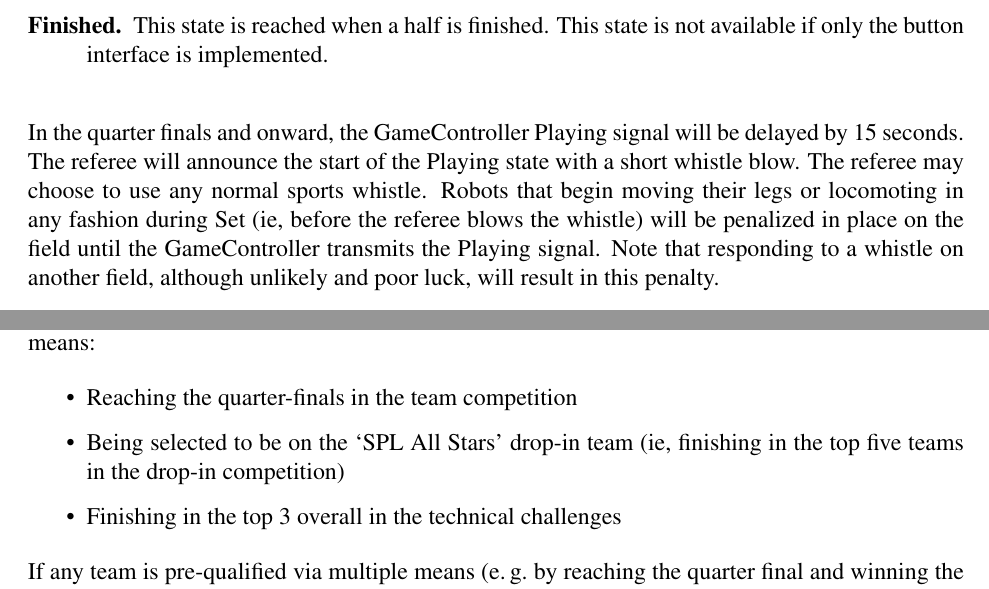
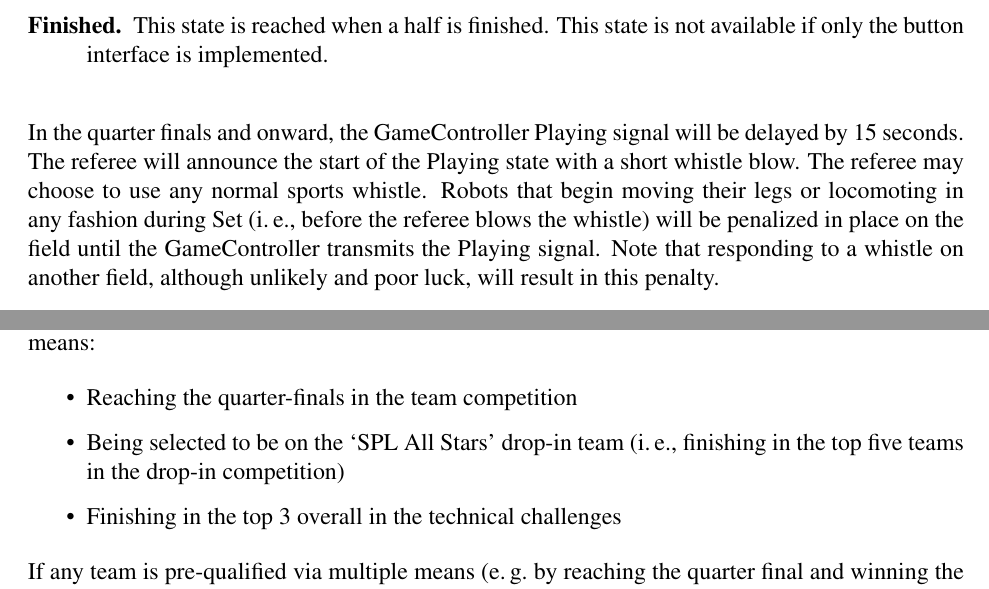
Before and after one commit to RoboCup-SPL/Rules, a LaTeX document (SPL-Rules.tex): two parts of pages 12 and 38 of 46, joined at a grey line, cut so that both start at the same text. Compiled offline with pdfLaTeX.

Commit message:
use \ie macro

```diff
--- a/SPL-Rules.tex
+++ b/SPL-Rules.tex
@@ -372,7 +372,7 @@ Consequently those pushings do not go into the permanent removal count.
 
 \end{description}
 
-In the quarter finals and onward, the GameController Playing signal will be delayed by 15 seconds.  The referee will announce the start of the Playing state with a short whistle blow.  The referee may choose to use any normal sports whistle.  Robots that begin moving their legs or locomoting in any fashion during Set (ie, before the referee blows the whistle) will be penalized in place on the field until the GameController transmits the Playing signal.  Note that responding to a whistle on another field, although unlikely and poor luck, will result in this penalty.
+In the quarter finals and onward, the GameController Playing signal will be delayed by 15 seconds.  The referee will announce the start of the Playing state with a short whistle blow.  The referee may choose to use any normal sports whistle.  Robots that begin moving their legs or locomoting in any fashion during Set (\ie, before the referee blows the whistle) will be penalized in place on the field until the GameController transmits the Playing signal.  Note that responding to a whistle on another field, although unlikely and poor luck, will result in this penalty.
 
 Teams that support the GameController can visualize whether the robot's team has kick-off on the LED of the right foot (off/white) in the states \emph{initial}, \emph{ready} and \emph{set}. The current game state should be displayed on the LED in the torso. The colors corresponding to the game states are:
 
@@ -997,7 +997,7 @@ In each game, each of the teams playing shall be able to veto one and only one e
 Teams may become pre-qualified for the subsequent year's team competition via the following means:
 \begin{itemize}
 \item Reaching the quarter-finals in the team competition
-\item Being selected to be on the `SPL All Stars' drop-in team (ie, finishing in the top five teams in the drop-in competition)
+\item Being selected to be on the `SPL All Stars' drop-in team (\ie, finishing in the top five teams in the drop-in competition)
 \item Finishing in the top 3 overall in the technical challenges
 \end{itemize}
 If any team is pre-qualified via multiple means (\eg by reaching the quarter final and winning the technical challenges), no other teams move up in their place.
```
